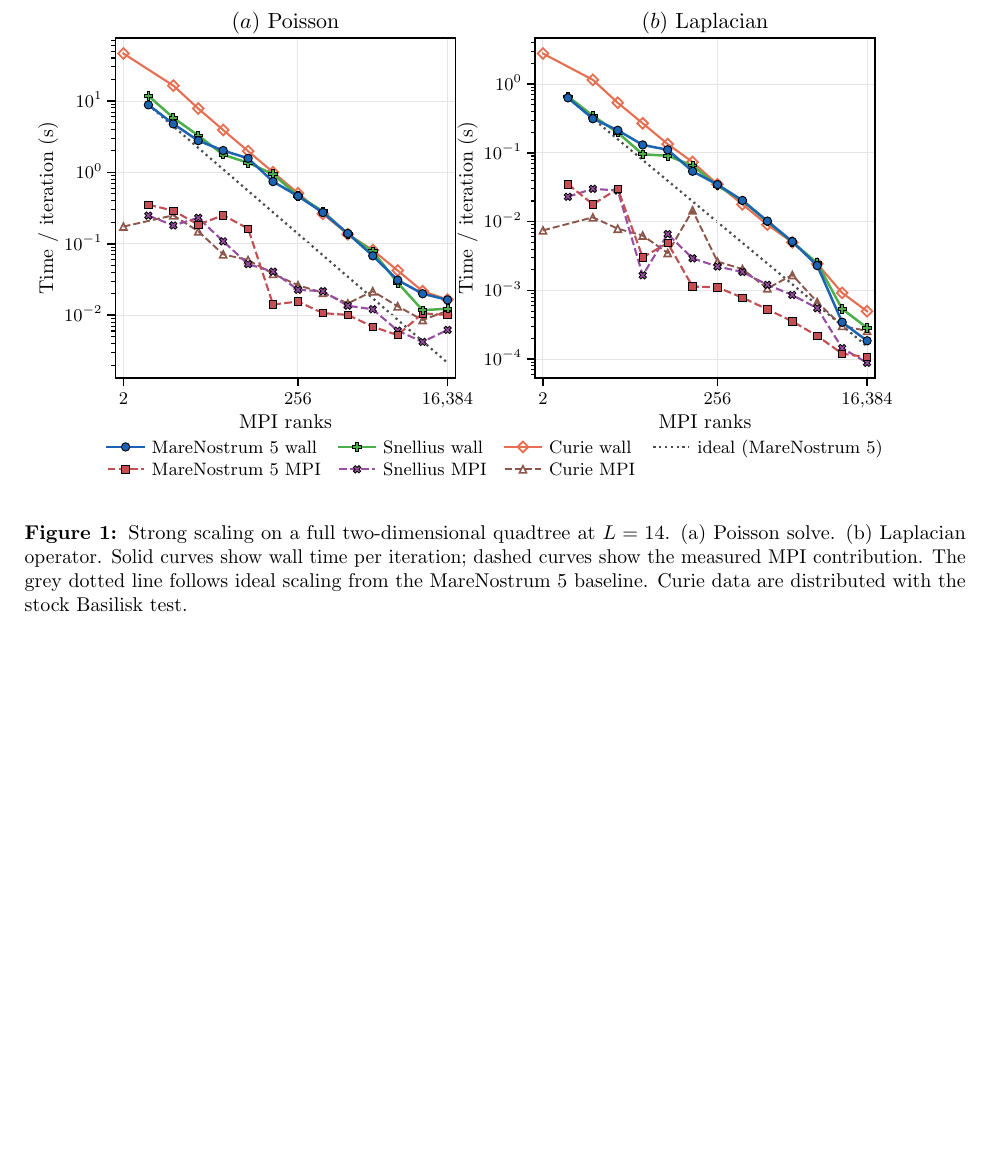
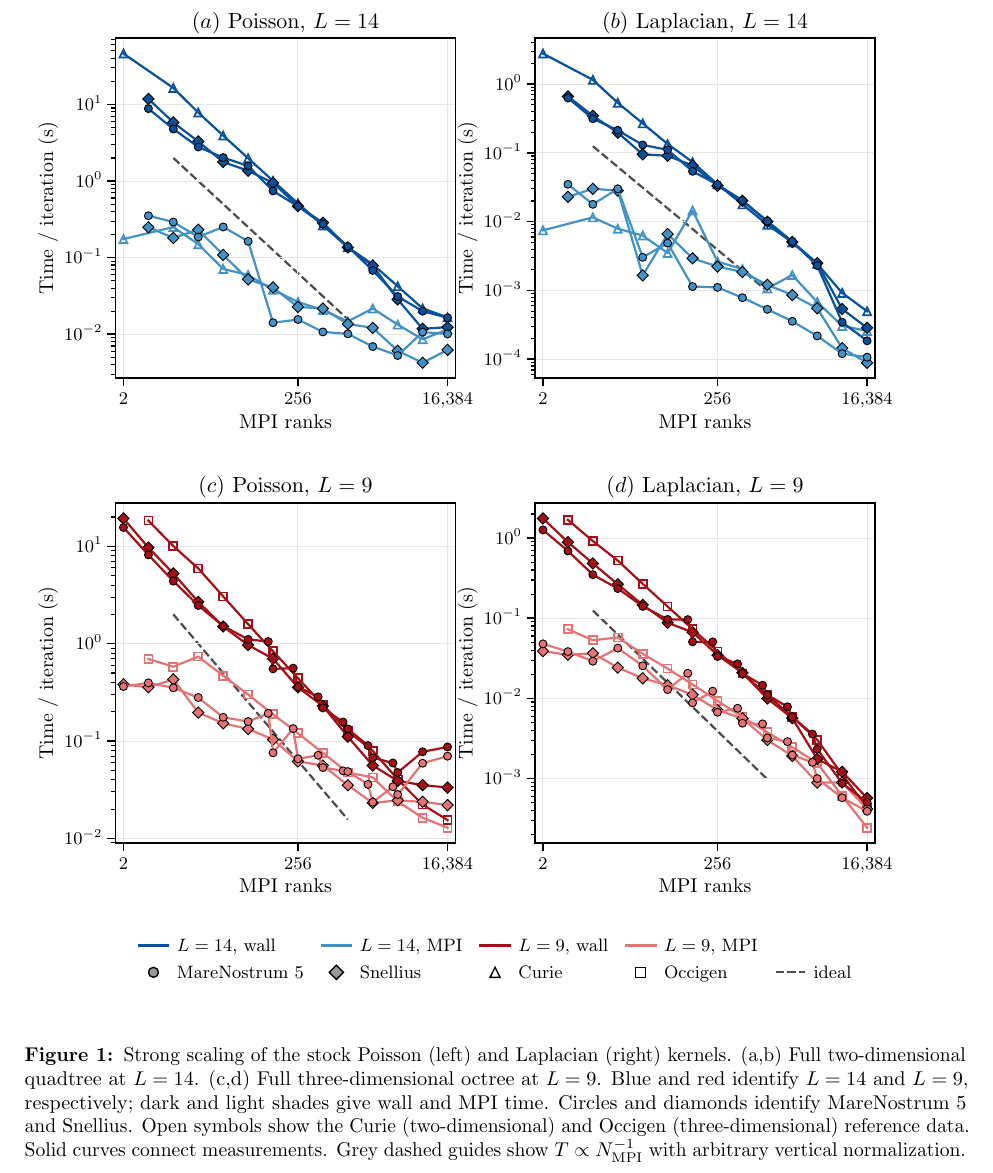
Before and after one commit to comphy-lab/hpc-basilisk-scaling, a LaTeX paper (docs/Basilisk-MPI-CPU-Benchmarks.tex): part of page 2 of 12 before the commit and part of page 2 of 11 after it, cut so that both start at the same text, the shorter picture padded with empty space. Compiled offline with pdfLaTeX.

Commit message:
Combine the stock kernel scaling figures
Compare L14 and L9 Poisson and Laplacian timings in four square panels with one shared legend. Encode level and timing type with blue/red shades, machine with symbols, and ideal scaling with a neutral guide independent of measured baselines. Update the report caption and figure references.

```diff
--- a/docs/Basilisk-MPI-CPU-Benchmarks.tex
+++ b/docs/Basilisk-MPI-CPU-Benchmarks.tex
@@ -74,10 +74,12 @@ calculation.
 
 \begin{figure}[htbp]
   \centering
-  \includegraphics[width=\textwidth]{circle-L14-report.pdf}
-  \caption{Strong scaling on a full two-dimensional quadtree at $L=14$.
-  (a) Poisson solve. (b) Laplacian operator. Solid curves show wall time per
-  iteration; dashed curves show the measured MPI contribution. The grey
-  dotted line follows ideal scaling from the MareNostrum~5 baseline. Curie
-  data are distributed with the stock Basilisk test.}
-  \label{fig:2d-kernel}
+  \includegraphics[width=\textwidth]{kernel-scaling-combined-report.pdf}
+  \caption{Strong scaling of the stock Poisson (left) and Laplacian (right)
+  kernels. (a,b) Full two-dimensional quadtree at $L=14$.
+  (c,d) Full three-dimensional octree at $L=9$. Blue and red identify
+  $L=14$ and $L=9$, respectively; dark and light shades give wall and MPI
+  time. Circles and diamonds identify MareNostrum~5 and Snellius. Open
+  symbols show the Curie (two-dimensional) and Occigen (three-dimensional)
+  reference data. Solid curves connect measurements. Grey dashed guides
+  show $T\propto N_{\mathrm{MPI}}^{-1}$ with arbitrary vertical normalization.}
@@ -100,9 +97,3 @@ the iteration.
-  (a) Poisson solve. (b) Laplacian operator. Solid and dashed curves show wall
-  and MPI time per iteration, respectively. Occigen data provide the stock
-  reference; the dotted line gives ideal scaling from the MareNostrum~5
-  baseline.}
-  \label{fig:3d-kernel}
-\end{figure}
 
 \section{Marangoni-driven migration}
 
```
Also changed, not shown: AGENTS.md (+4 -0 lines), README.md, docs/Basilisk-MPI-CPU-Benchmarks.pdf, docs/README.md, figures/circle-L14-report.pdf (deleted), figures/kernel-scaling-combined-report.pdf (added), docs/Basilisk-MPI-CPU-Benchmarks.tex (11 more changed lines), 2 other files.
